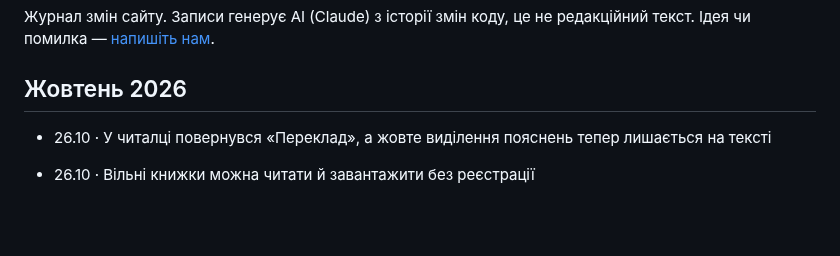
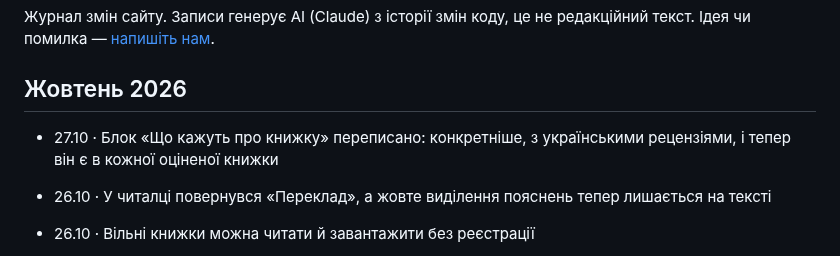
Before and after one commit to imax/chytai, a Markdown page: web/updates.md, the part around the change. Rendered like a GitHub page; blank space fills up the shorter version.

Commit message:
«Що нового»: the reworked «Що кажуть про книжку» block
Co-Authored-By: Claude Fable 5.1 <noreply@anthropic.com>
Claude-Session: https://claude.ai/code/session_01EE9gMDDs95JhnuDF9Kf1f3

```diff
--- a/web/updates.md
+++ b/web/updates.md
@@ -6,6 +6,7 @@
 Журнал змін сайту. Записи генерує AI (Claude) з історії змін коду, це не редакційний текст. Ідея чи помилка — [напишіть нам](mailto:ischenko@gmail.com).
 
 ## Жовтень 2026
+- 27.10 · Блок «Що кажуть про книжку» переписано: конкретніше, з українськими рецензіями, і тепер він є в кожної оціненої книжки
 - 26.10 · У читалці повернувся «Переклад», а жовте виділення пояснень тепер лишається на тексті
 - 26.10 · Вільні книжки можна читати й завантажити без реєстрації
 - 26.10 · На телефоні пошук тепер видно у шапці
```
